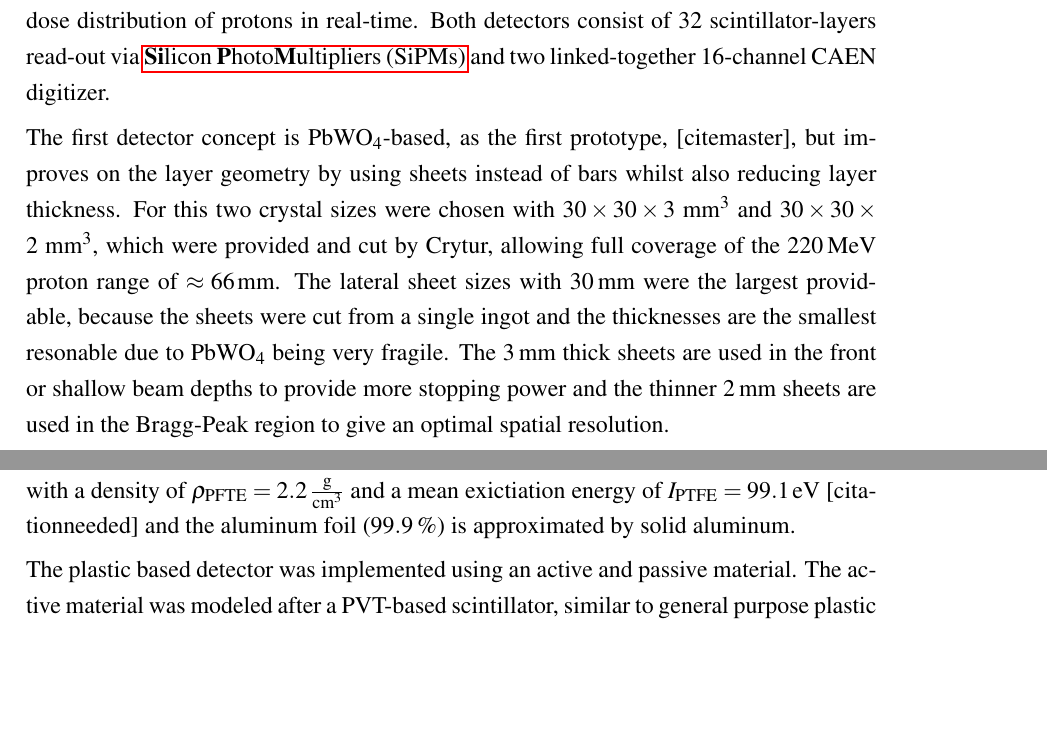
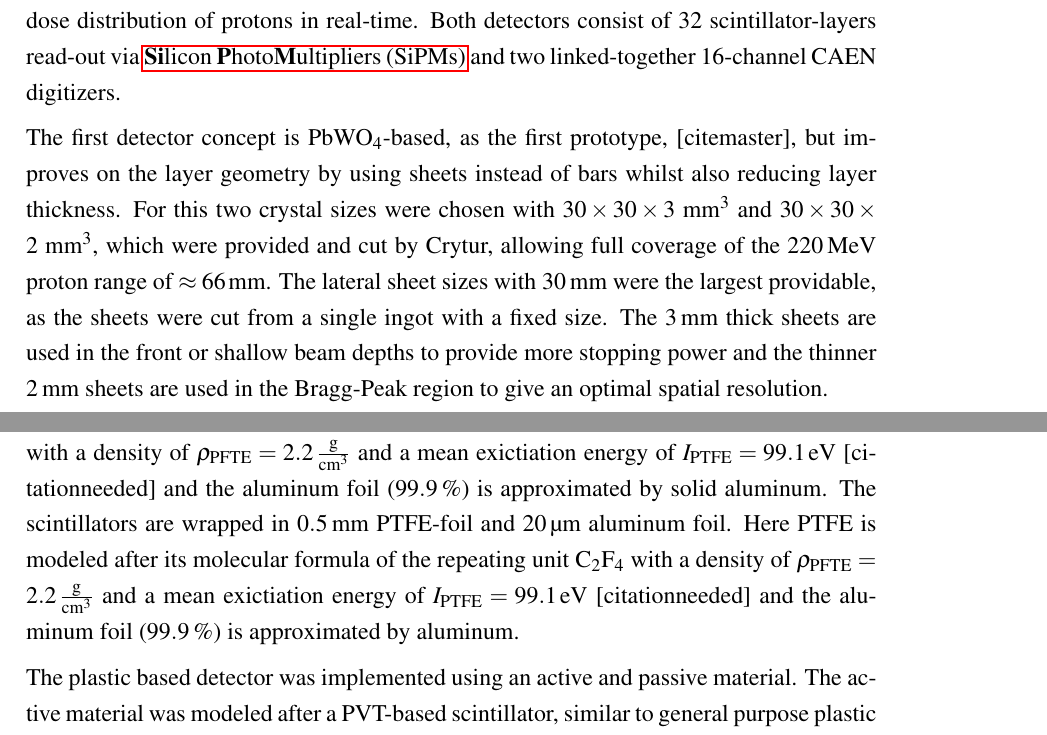
Before and after one commit to NiclasLFiedler/DoktorThesis, a LaTeX thesis (main.tex, which reads lightyield.tex): two parts of pages 7 and 8 of 23 before the commit and two parts of pages 7 and 9 of 24 after it, joined at a grey line, cut so that both start at the same text, the shorter picture padded with empty space. Compiled offline with pdfLaTeX.

Commit message:
Update lightyield.tex

```diff
--- a/lightyield.tex
+++ b/lightyield.tex
@@ -4,9 +4,9 @@
 
 \section{Detector Concept \& Scintillator Selection}\label{section:detector:concept}
 Two different scintillation-based detector-concepts were developed to measure the depth dose distribution of protons in real-time.
-Both detectors consist of 32 scintillator-layers read-out via \glspl{SiPM} and two linked-together 16-channel CAEN digitizer.
+Both detectors consist of 32 scintillator-layers read-out via \glspl{SiPM} and two linked-together 16-channel CAEN digitizers.
 
 The first detector concept is \ce{PbWO4}-based, as the first prototype,  [citemaster], but improves on the layer geometry by using sheets instead of bars whilst also reducing layer thickness.
 For this two crystal sizes were chosen with $30\times30\times3~\text{mm}^3$ and $30\times30\times2~\text{mm}^3$, which were provided and cut by Crytur, allowing full coverage of the \SI{220}{\mega\electronvolt} proton range of $\approx \SI{66}{\mm}$.
-The lateral sheet sizes with \SI{30}{\mm} were the largest providable, because the sheets were cut from a single ingot and the thicknesses are the smallest resonable due to \ce{PbWO4} being very fragile.
+The lateral sheet sizes with \SI{30}{\mm} were the largest providable, as the sheets were cut from a single ingot with a fixed size.
 The \SI{3}{\mm} thick sheets are used in the front or shallow beam depths to provide more stopping power and the thinner \SI{2}{\mm} sheets are used in the Bragg-Peak region to give an optimal spatial resolution.
@@ -27,6 +35,8 @@ The \ce{PbWO4}-based detector was implemented as 32 \ce{PbWO4} sheets with the d
 The mean exictiation energy was set to \SI{600.7}{\electronvolt}(citation needed), Birks' Coefficient to \SI{0.008694}{\mega\electronvolt\per\centi\meter}, the absorption length to \SI{100}{\centi\meter}, the lightyield to \SI{200}{ph\per\mega\electronvolt} and the refractive index to $2.2$~(citation).
 The crystals are wrapped in \SI{0.25}{\mm} PTFE-foil and \SI{20}{\um} aluminum foil per side, as measured in Section~\ref{}(reference needed).
 Here PTFE is modeled after its molecular formula of the repeating unit \ce{C2F4} with a density of $\rho_{\text{PFTE}}=\SI{2.2}{\gram\per\cm\cubed}$ and a mean exictiation energy of $I_{\text{PTFE}} = \SI{99.1}{\electronvolt}$  [citationneeded] and the aluminum foil (\SI{99.9}{\percent}) is approximated by solid aluminum.
+The scintillators are wrapped in \SI{0.5}{\mm} PTFE-foil and \SI{20}{\um} aluminum foil.
+Here PTFE is modeled after its molecular formula of the repeating unit \ce{C2F4} with a density of $\rho_{\text{PFTE}}=\SI{2.2}{\gram\per\cm\cubed}$ and a mean exictiation energy of $I_{\text{PTFE}} = \SI{99.1}{\electronvolt}$  [citationneeded] and the aluminum foil (\SI{99.9}{\percent}) is approximated by aluminum.
 
 The plastic based detector was implemented using an active and passive material.
 The active material was modeled after a PVT-based scintillator, similar to general purpose plastic scintillators like EJ-200 or BC-408.
```
Also changed, not shown: lightyield.tex (8 more changed lines).
